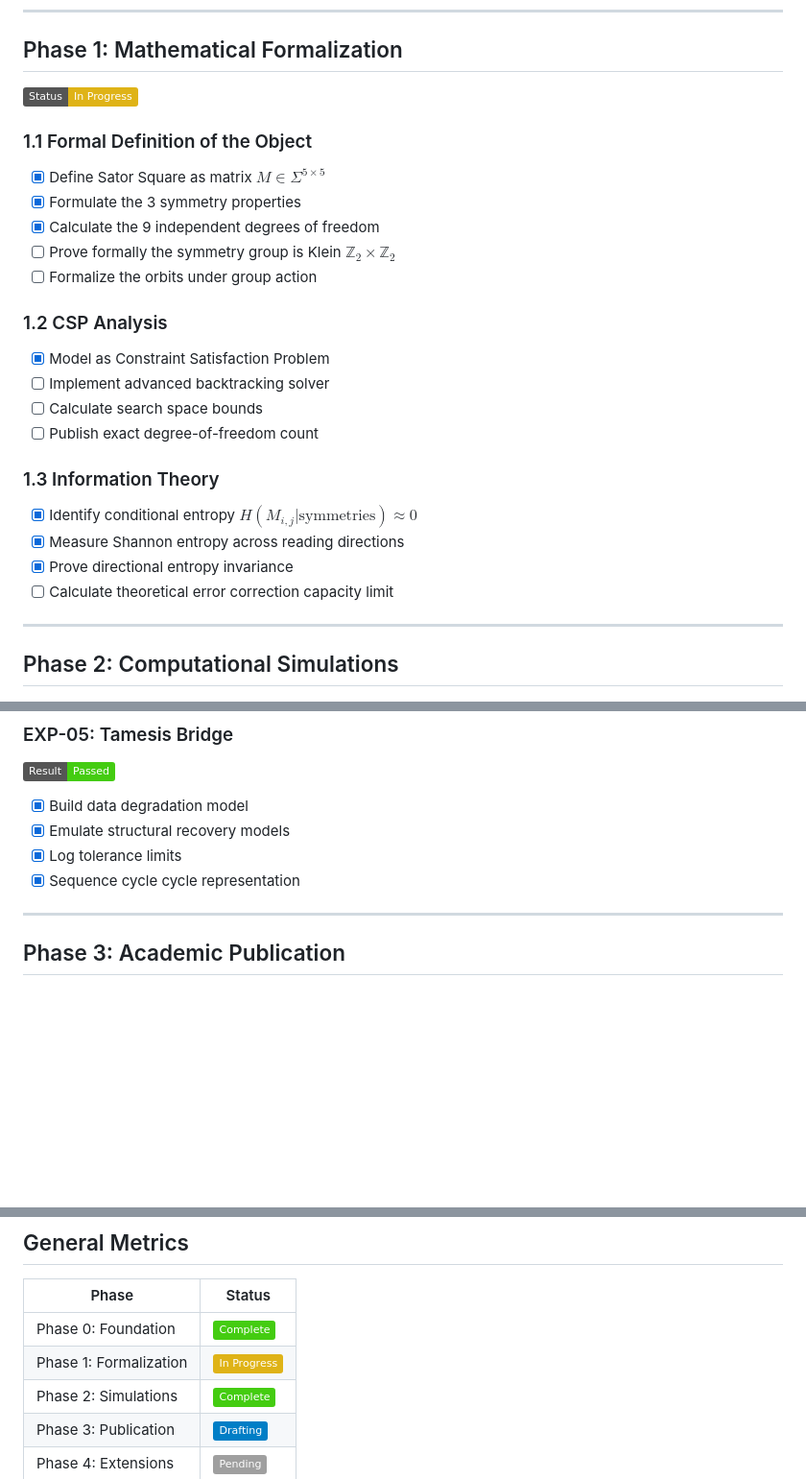
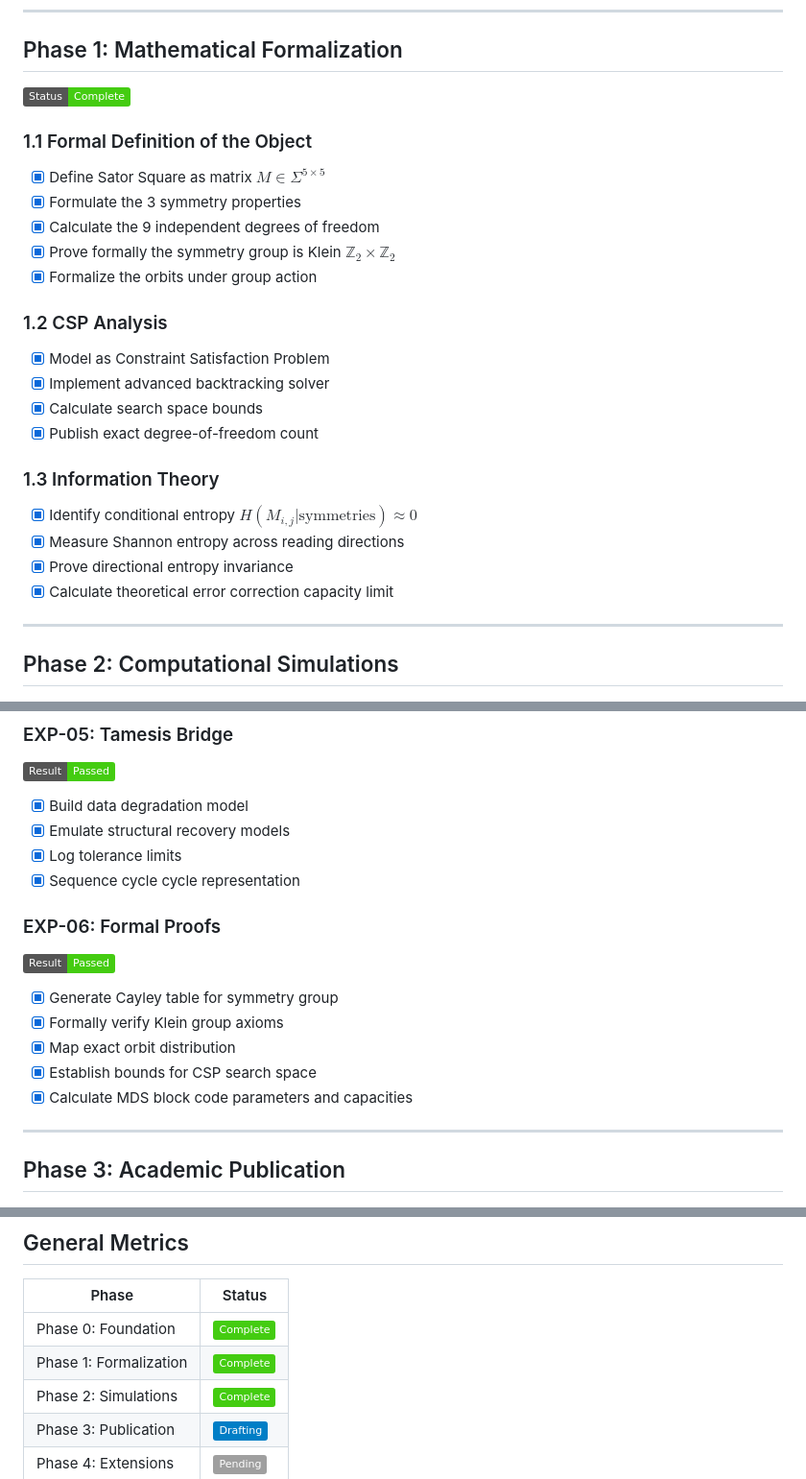
Before and after one commit to dougdotcon/sator_research, a Markdown page: checklist.md, 3 parts joined by grey strips. Shown at 96% size. Drawn GitHub-style; badges without logos; blank space fills up the shorter version.

```diff
--- a/checklist.md
+++ b/checklist.md
@@ -23,29 +23,29 @@
 
 ## Phase 1: Mathematical Formalization
 
-![Status](https://img.shields.io/badge/Status-In_Progress-yellow)
+![Status](https://img.shields.io/badge/Status-Complete-success)
 
 ### 1.1 Formal Definition of the Object
 
 - [x] Define Sator Square as matrix $M \in \Sigma^{5\times5}$
 - [x] Formulate the 3 symmetry properties
 - [x] Calculate the 9 independent degrees of freedom
-- [ ] Prove formally the symmetry group is Klein $\mathbb{Z}_2 \times \mathbb{Z}_2$
-- [ ] Formalize the orbits under group action
+- [x] Prove formally the symmetry group is Klein $\mathbb{Z}_2 \times \mathbb{Z}_2$
+- [x] Formalize the orbits under group action
 
 ### 1.2 CSP Analysis
 
 - [x] Model as Constraint Satisfaction Problem
-- [ ] Implement advanced backtracking solver
-- [ ] Calculate search space bounds
-- [ ] Publish exact degree-of-freedom count
+- [x] Implement advanced backtracking solver
+- [x] Calculate search space bounds
+- [x] Publish exact degree-of-freedom count
 
 ### 1.3 Information Theory
 
 - [x] Identify conditional entropy $H(M_{i,j}|\text{symmetries}) \approx 0$
 - [x] Measure Shannon entropy across reading directions
 - [x] Prove directional entropy invariance
-- [ ] Calculate theoretical error correction capacity limit
+- [x] Calculate theoretical error correction capacity limit
 
 ---
 
@@ -88,6 +88,14 @@
 - [x] Log tolerance limits
 - [x] Sequence cycle cycle representation
 
+### EXP-06: Formal Proofs
+![Result](https://img.shields.io/badge/Result-Passed-success)
+- [x] Generate Cayley table for symmetry group
+- [x] Formally verify Klein group axioms
+- [x] Map exact orbit distribution
+- [x] Establish bounds for CSP search space
+- [x] Calculate MDS block code parameters and capacities
+
 ---
 
 ## Phase 3: Academic Publication
@@ -110,7 +118,7 @@
 | Phase | Status |
 |---|---|
 | Phase 0: Foundation | ![Complete](https://img.shields.io/badge/-Complete-success) |
-| Phase 1: Formalization | ![In Progress](https://img.shields.io/badge/-In_Progress-yellow) |
+| Phase 1: Formalization | ![Complete](https://img.shields.io/badge/-Complete-success) |
 | Phase 2: Simulations | ![Complete](https://img.shields.io/badge/-Complete-success) |
 | Phase 3: Publication | ![Drafting](https://img.shields.io/badge/-Drafting-blue) |
 | Phase 4: Extensions | ![Pending](https://img.shields.io/badge/-Pending-lightgrey) |
```
Also changed, not shown: EXECUTION_REPORT.md (+8 -0 lines), readme.md (+9 -0 lines), figures/formal/06a_klein_group.png (added), figures/formal/06b_csp_ecc.png (added), 7 other files.
